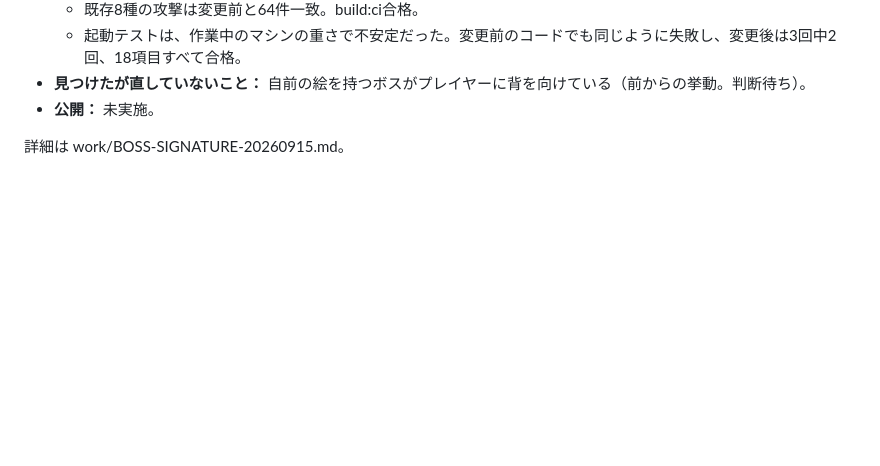
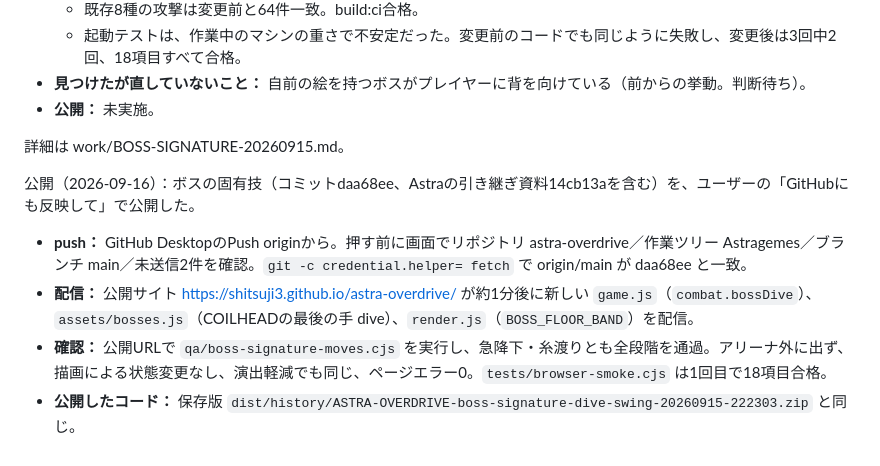
Before and after one commit to Shitsuji3/astra-overdrive, a Markdown page: work/CURRENT-STATE.md, the part around the change. Drawn GitHub-style; blank space fills up the shorter version.

Commit message:
Record that the signature boss moves are published and verified live
Pushed daa68ee through GitHub Desktop after checking the repository, worktree, branch and two outgoing commits on screen; origin/main matches. The live site serves the dive and swing within about a minute. Played on the live URL, both moves run every phase inside the arena with no page errors, with and without reduced motion, and the browser smoke test passes all 18 checks on the first try.

Co-Authored-By: Claude Opus 5 <noreply@anthropic.com>

```diff
--- a/work/CURRENT-STATE.md
+++ b/work/CURRENT-STATE.md
@@ -909,3 +909,9 @@ Current worktree が増え、Push origin はPL2770H上で約(588,38)。押す直
 - **公開：** 未実施。
 
 詳細は work/BOSS-SIGNATURE-20260915.md。
+
+公開（2026-09-16）：ボスの固有技（コミットdaa68ee、Astraの引き継ぎ資料14cb13aを含む）を、ユーザーの「GitHubにも反映して」で公開した。
+- **push：** GitHub DesktopのPush originから。押す前に画面でリポジトリ astra-overdrive／作業ツリー Astragemes／ブランチ main／未送信2件を確認。`git -c credential.helper= fetch` で origin/main が daa68ee と一致。
+- **配信：** 公開サイト https://shitsuji3.github.io/astra-overdrive/ が約1分後に新しい `game.js`（`combat.bossDive`）、`assets/bosses.js`（COILHEADの最後の手 dive）、`render.js`（`BOSS_FLOOR_BAND`）を配信。
+- **確認：** 公開URLで `qa/boss-signature-moves.cjs` を実行し、急降下・糸渡りとも全段階を通過。アリーナ外に出ず、描画による状態変更なし、演出軽減でも同じ、ページエラー0。`tests/browser-smoke.cjs` は1回目で18項目合格。
+- **公開したコード：** 保存版 `dist/history/ASTRA-OVERDRIVE-boss-signature-dive-swing-20260915-222303.zip` と同じ。
```
